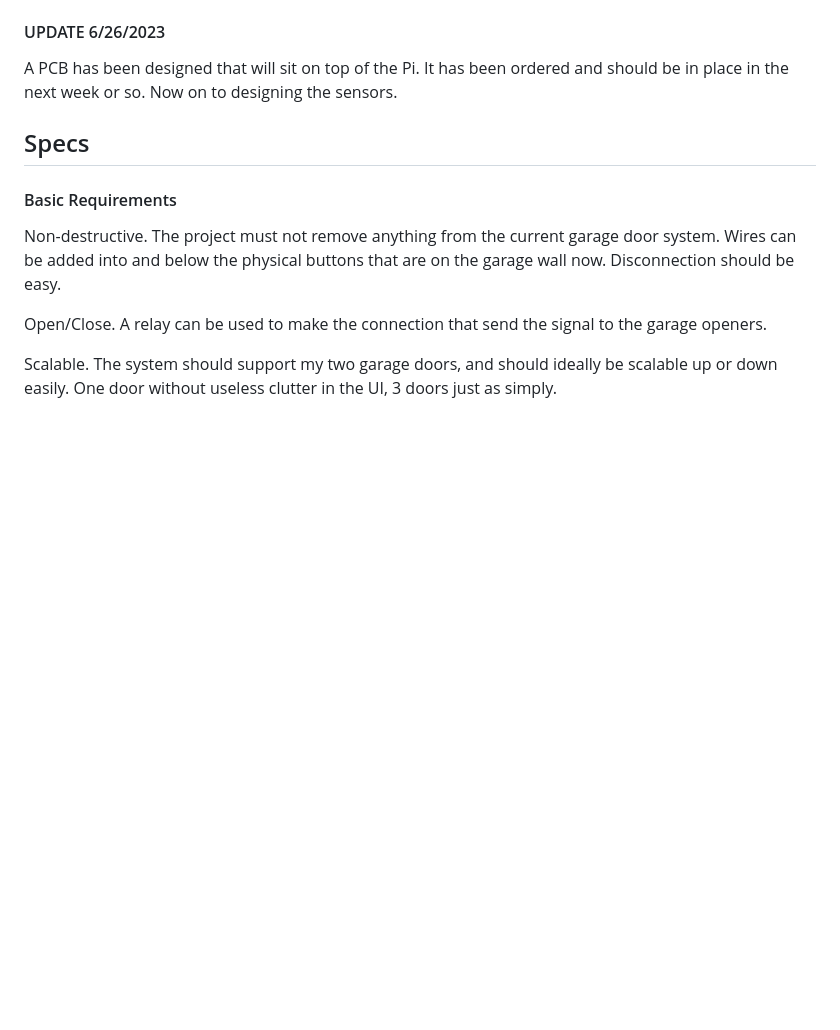
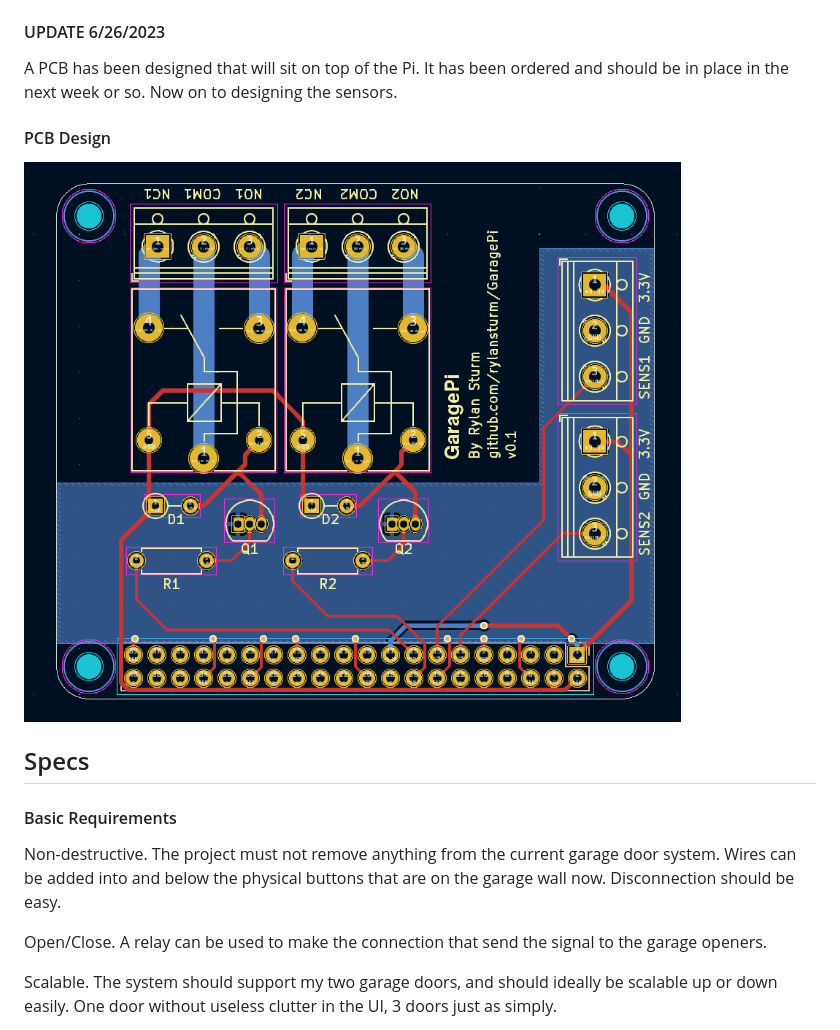
Before and after one commit to rylansturm/GaragePi, a Markdown page: README.md, the part around the change. GitHub-like rendering; pictures changed too: img/pcbv0.1.png (added); blank space fills up the shorter version.

Commit message:
Added img folder and pcbv0.1.png

```diff
--- a/README.md
+++ b/README.md
@@ -5,6 +5,10 @@
 A PCB has been designed that will sit on top of the Pi.
 It has been ordered and should be in place in the next week or so.
 Now on to designing the sensors.
+
+#### PCB Design
+
+![PCB Design](img/pcbv0.1.png)
 
 ## Specs
 
```
Also changed, not shown: 3 other files.
